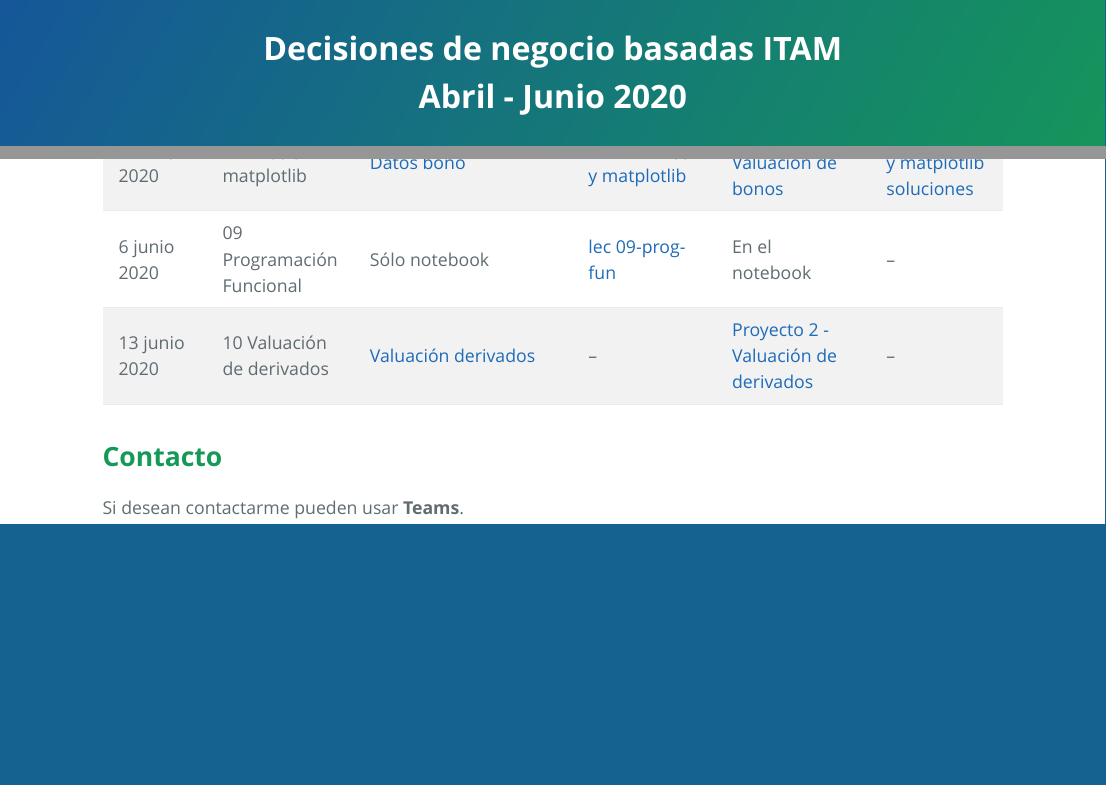
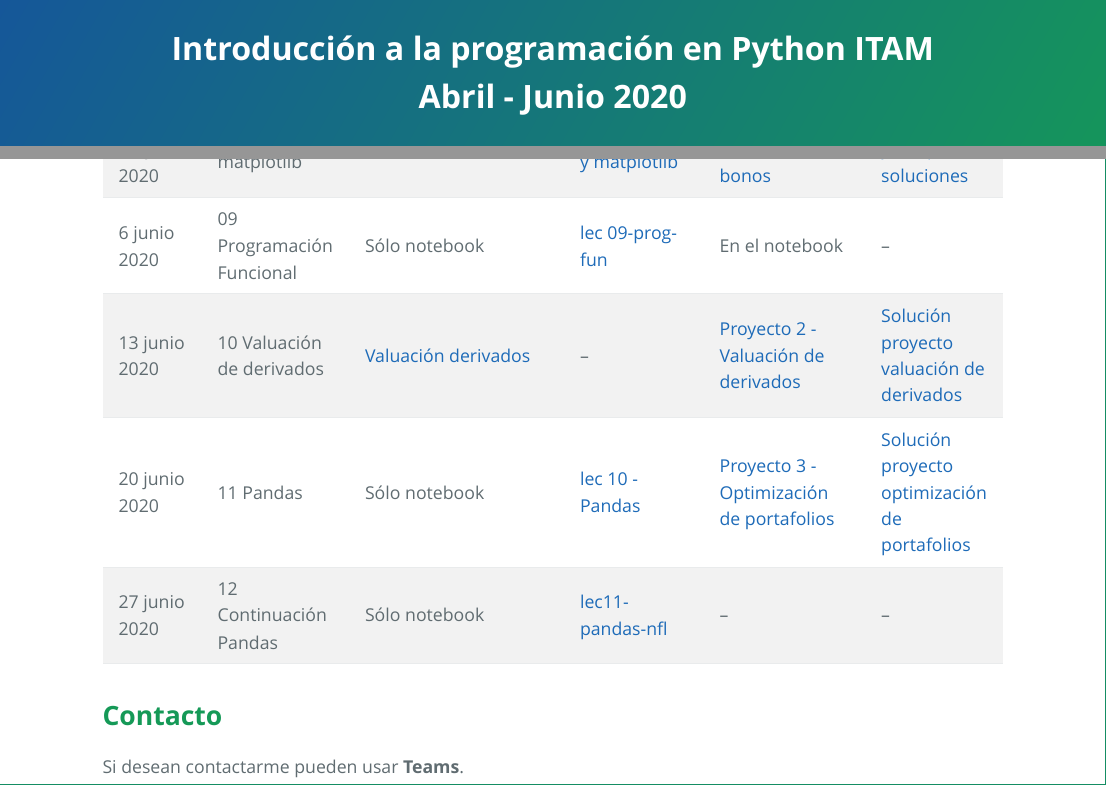
Before and after one commit to davidrmh/davidrmh.github.io, an R Markdown document (teaching/decisiones_de_negocio_basadas_abr_jun_2020/index.Rmd): the page in a window 1100 px wide, from its top, and a second part further down, joined at a grey line. The pictures show the output file teaching/decisiones_de_negocio_basadas_abr_jun_2020/index.html that the author committed with the source, opened offline.

Commit message:
Agrega material faltante 2

```diff
--- a/teaching/decisiones_de_negocio_basadas_abr_jun_2020/index.Rmd
+++ b/teaching/decisiones_de_negocio_basadas_abr_jun_2020/index.Rmd
@@ -1,5 +1,5 @@
 ---
-title: "Decisiones de negocio basadas ITAM  <br> Abril - Junio 2020"
+title: "Introducción a la programación en Python ITAM  <br> Abril - Junio 2020"
 author: "Profesor: David R. Montalván Hernández"
 date: "Última actualización `r format(Sys.time(), '%d/%m/%Y - %H:%M:%S')`"
 output:
@@ -41,7 +41,9 @@
 |23 mayo 2020|07-Numpy|Sólo notebook|[lec 07 - Numpy](./notebooks/lec07-numpy.ipynb)|En el notebook|[lec 07 - Numpy soluciones](./soluciones/lec07-numpy-soluciones.ipynb)|
 |30 mayo 2020|08-Scipy y matplotlib|[Datos bono](./datos/datos_bono.csv)|[lec 08 - Scipy y matplotlib](./notebooks/lec08-scipy-matplotlib.ipynb)|[Proyecto 1 Valuación de bonos](./proyectos/Valuacion_bono.ipynb)|[lec 08- Scipy y matplotlib soluciones](./soluciones/lec08-scipy-matplotlib-soluciones.ipynb)|
 |6 junio 2020|09 Programación Funcional|Sólo notebook|[lec 09-prog-fun](./notebooks/lec09-prog-fun.ipynb)|En el notebook|--|
-|13 junio 2020|10 Valuación de derivados|[Valuación derivados](./presentaciones/valuacion_derivados.html)|--|[Proyecto 2 - Valuación de derivados](./proyectos/Valuacion_derivados.ipynb)|--|
+|13 junio 2020|10 Valuación de derivados|[Valuación derivados](./presentaciones/valuacion_derivados.html)|--|[Proyecto 2 - Valuación de derivados](./proyectos/Valuacion_derivados.ipynb)|[Solución proyecto valuación de derivados](./soluciones/Valuacion_derivados_soluciones.ipynb)|
+|20 junio 2020| 11 Pandas|Sólo notebook|[lec 10 - Pandas](./notebooks/lec10-pandas.ipynb)|[Proyecto 3 - Optimización de portafolios](./proyectos/Optimizacion_portafolios.ipynb)|[Solución proyecto optimización de portafolios](./soluciones/Optimizacion_portafolios_soluciones.ipynb)|
+|27 junio 2020| 12 Continuación Pandas|Sólo notebook|[lec11-pandas-nfl](./notebooks/lec11-pandas-nfl.ipynb)|--|--|
 
 # **Contacto**
 Si desean contactarme pueden usar **Teams**.
```
Also changed, not shown: teaching/decisiones_de_negocio_basadas_abr_jun_2020/index.html.
